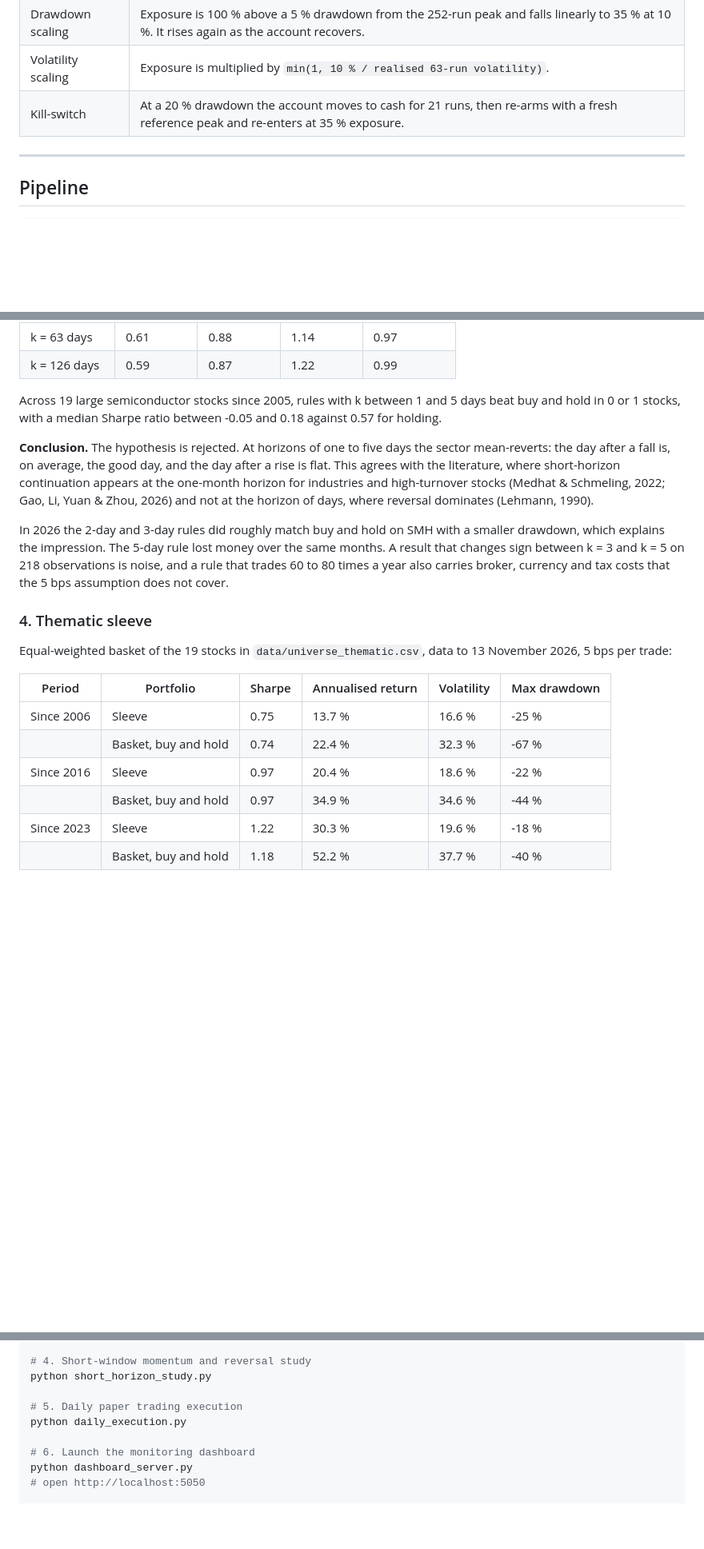
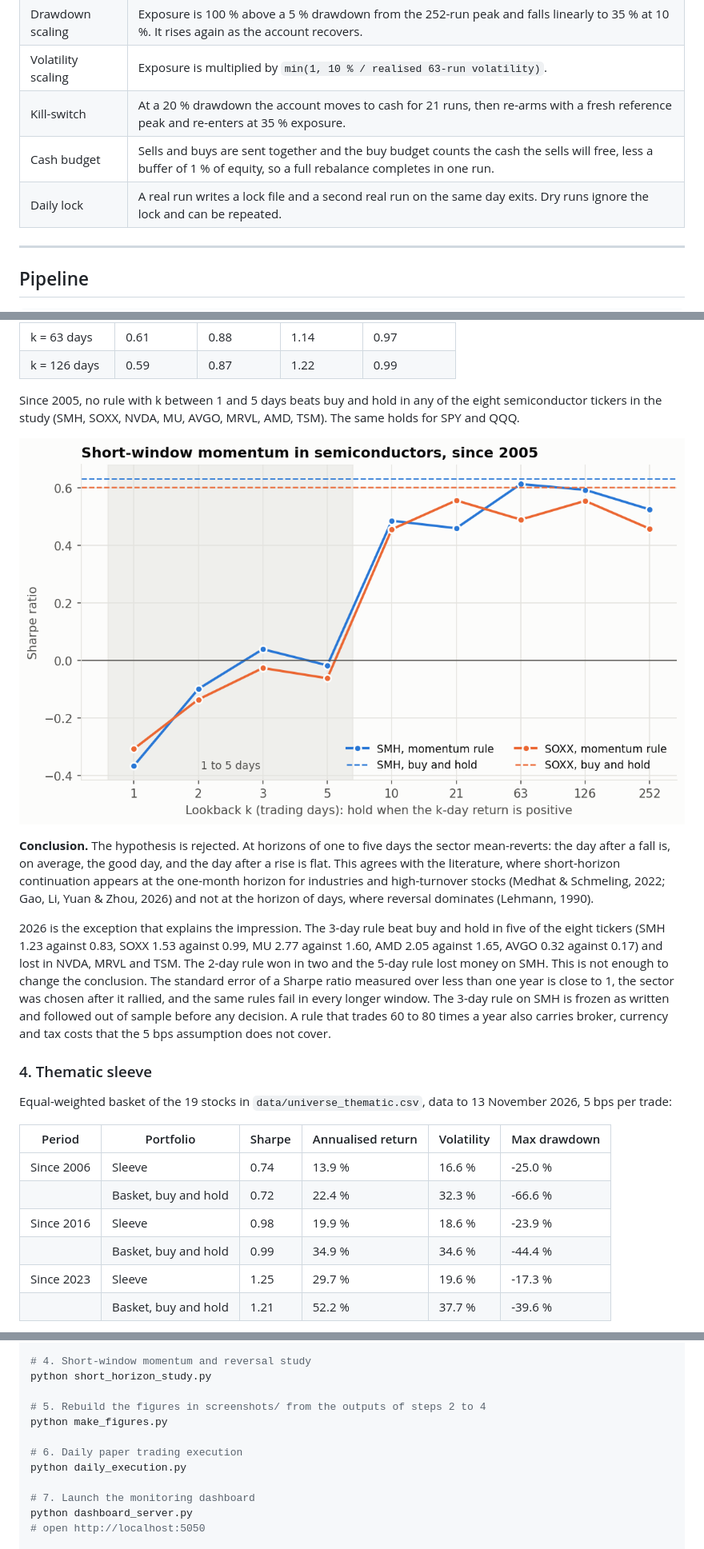
Before and after one commit to Rehyvax/TradeAlgorithm, a Markdown page: README.md, 3 parts joined by grey strips. Shown at 80% size. Rendered like a GitHub page; pictures changed too: screenshots/short_horizon.png (added); blank space fills up the shorter version.

Commit message:
README figures, verified thematic results, cash budget and dry-run lock fixes

```diff
--- a/README.md
+++ b/README.md
@@ -71,6 +71,8 @@ Applied in `daily_execution.py` on the account equity:
 | Drawdown scaling | Exposure is 100 % above a 5 % drawdown from the 252-run peak and falls linearly to 35 % at 10 %. It rises again as the account recovers. |
 | Volatility scaling | Exposure is multiplied by `min(1, 10 % / realised 63-run volatility)`. |
 | Kill-switch | At a 20 % drawdown the account moves to cash for 21 runs, then re-arms with a fresh reference peak and re-enters at 35 % exposure. |
+| Cash budget | Sells and buys are sent together and the buy budget counts the cash the sells will free, less a buffer of 1 % of equity, so a full rebalance completes in one run. |
+| Daily lock | A real run writes a lock file and a second real run on the same day exits. Dry runs ignore the lock and can be repeated. |
 
 ---
 
@@ -209,11 +215,13 @@ Sharpe ratio of "hold SMH when its k-day return is positive, otherwise cash":
 | k = 63 days | 0.61 | 0.88 | 1.14 | 0.97 |
 | k = 126 days | 0.59 | 0.87 | 1.22 | 0.99 |
 
-Across 19 large semiconductor stocks since 2005, rules with k between 1 and 5 days beat buy and hold in 0 or 1 stocks, with a median Sharpe ratio between -0.05 and 0.18 against 0.57 for holding.
+Since 2005, no rule with k between 1 and 5 days beats buy and hold in any of the eight semiconductor tickers in the study (SMH, SOXX, NVDA, MU, AVGO, MRVL, AMD, TSM). The same holds for SPY and QQQ.
+
+![Short-window momentum in semiconductors](screenshots/short_horizon.png)
 
 **Conclusion.** The hypothesis is rejected. At horizons of one to five days the sector mean-reverts: the day after a fall is, on average, the good day, and the day after a rise is flat. This agrees with the literature, where short-horizon continuation appears at the one-month horizon for industries and high-turnover stocks (Medhat & Schmeling, 2022; Gao, Li, Yuan & Zhou, 2026) and not at the horizon of days, where reversal dominates (Lehmann, 1990).
 
-In 2026 the 2-day and 3-day rules did roughly match buy and hold on SMH with a smaller drawdown, which explains the impression. The 5-day rule lost money over the same months. A result that changes sign between k = 3 and k = 5 on 218 observations is noise, and a rule that trades 60 to 80 times a year also carries broker, currency and tax costs that the 5 bps assumption does not cover.
+2026 is the exception that explains the impression. The 3-day rule beat buy and hold in five of the eight tickers (SMH 1.23 against 0.83, SOXX 1.53 against 0.99, MU 2.77 against 1.60, AMD 2.05 against 1.65, AVGO 0.32 against 0.17) and lost in NVDA, MRVL and TSM. The 2-day rule won in two and the 5-day rule lost money on SMH. This is not enough to change the conclusion. The standard error of a Sharpe ratio measured over less than one year is close to 1, the sector was chosen after it rallied, and the same rules fail in every longer window. The 3-day rule on SMH is frozen as written and followed out of sample before any decision. A rule that trades 60 to 80 times a year also carries broker, currency and tax costs that the 5 bps assumption does not cover.
 
 ### 4. Thematic sleeve
 
@@ -221,10 +229,10 @@ Equal-weighted basket of the 19 stocks in `data/universe_thematic.csv`, data to
 
 | Period | Portfolio | Sharpe | Annualised return | Volatility | Max drawdown |
 |---|---|---|---|---|---|
-| Since 2006 | Sleeve | 0.75 | 13.7 % | 16.6 % | -25 % |
-| | Basket, buy and hold | 0.74 | 22.4 % | 32.3 % | -67 % |
-| Since 2016 | Sleeve | 0.97 | 20.4 % | 18.6 % | -22 % |
-| | Basket, buy and hold | 0.97 | 34.9 % | 34.6 % | -44 % |
-| Since 2023 | Sleeve | 1.22 | 30.3 % | 19.6 % | -18 % |
-| | Basket, buy and hold | 1.18 | 52.2 % | 37.7 % | -40 % |
+| Since 2006 | Sleeve | 0.74 | 13.9 % | 16.6 % | -25.0 % |
+| | Basket, buy and hold | 0.72 | 22.4 % | 32.3 % | -66.6 % |
+| Since 2016 | Sleeve | 0.98 | 19.9 % | 18.6 % | -23.9 % |
+| | Basket, buy and hold | 0.99 | 34.9 % | 34.6 % | -44.4 % |
+| Since 2023 | Sleeve | 1.25 | 29.7 % | 19.6 % | -17.3 % |
+| | Basket, buy and hold | 1.21 | 52.2 % | 37.7 % | -39.6 % |
 
@@ -299,10 +309,13 @@ python thematic_sleeve.py
 # 4. Short-window momentum and reversal study
 python short_horizon_study.py
 
-# 5. Daily paper trading execution
+# 5. Rebuild the figures in screenshots/ from the outputs of steps 2 to 4
+python make_figures.py
+
+# 6. Daily paper trading execution
 python daily_execution.py
 
-# 6. Launch the monitoring dashboard
+# 7. Launch the monitoring dashboard
 python dashboard_server.py
 # open http://localhost:5050
 
```
Also changed, not shown: other parts of README.md (+7 -1 lines), CLAUDE.md (+3 -1 lines), screenshots/thematic_sleeve.png (added), screenshots/trend_equity.png (added), screenshots/trend_robustness.png (added), 2 other files.
